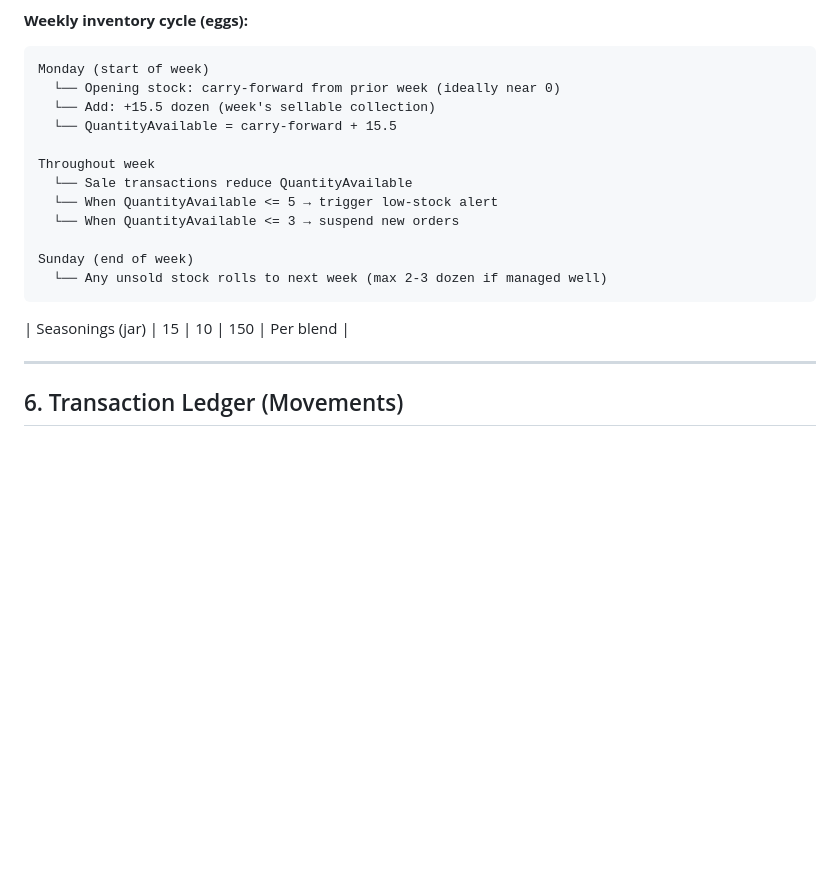
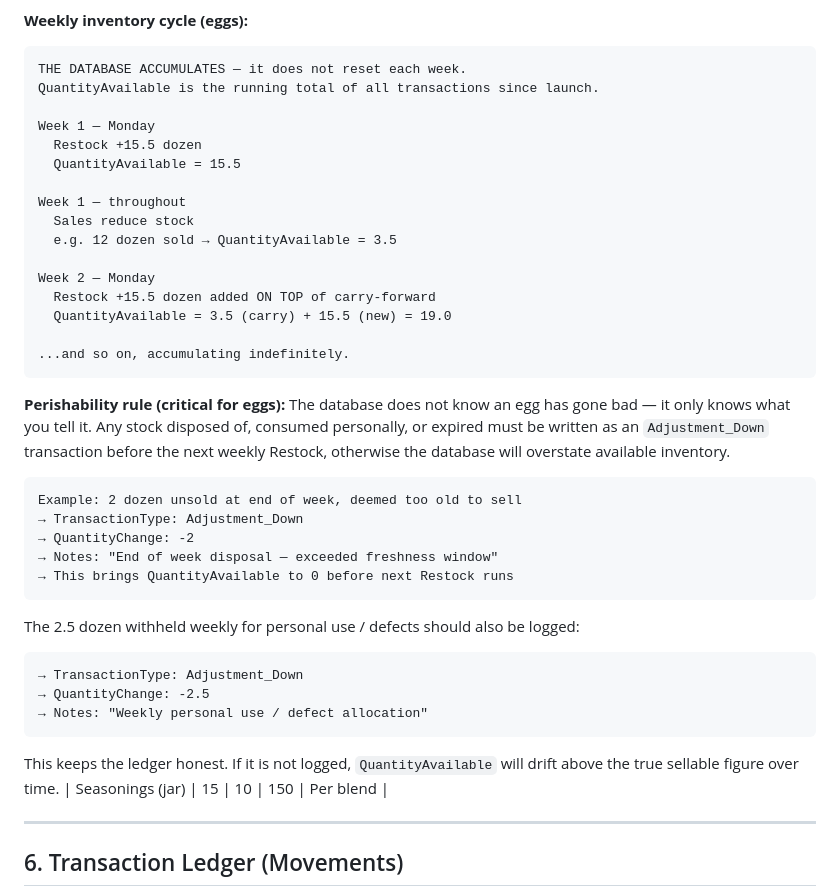
Before and after one commit to mrbright09/banksfreshfarms, a Markdown page: INVENTORY.md, the part around the change. Rendered like a GitHub page; blank space fills up the shorter version.

Commit message:
docs: clarify accumulating ledger behavior + egg perishability rule
Inventory accumulates week to week — QuantityAvailable is the running
sum of all transactions, not a weekly reset. Add explicit ledger
accumulation example showing carry-forward. Add perishability rule:
expired/disposed stock and weekly personal-use allocation must be
logged as Adjustment_Down transactions or QuantityAvailable drifts
above true sellable inventory over time.

https://claude.ai/code/session_019VwBaq6fhyvGEXb1EN9cUQ

````diff
--- a/INVENTORY.md
+++ b/INVENTORY.md
@@ -180,19 +180,42 @@ Expose this as a computed column or API-layer calculation. Never let `QuantityRe
 **Weekly inventory cycle (eggs):**
 
 ```
-Monday (start of week)
-  └── Opening stock: carry-forward from prior week (ideally near 0)
-  └── Add: +15.5 dozen (week's sellable collection)
-  └── QuantityAvailable = carry-forward + 15.5
+THE DATABASE ACCUMULATES — it does not reset each week.
+QuantityAvailable is the running total of all transactions since launch.
 
-Throughout week
-  └── Sale transactions reduce QuantityAvailable
-  └── When QuantityAvailable <= 5 → trigger low-stock alert
-  └── When QuantityAvailable <= 3 → suspend new orders
+Week 1 — Monday
+  Restock +15.5 dozen
+  QuantityAvailable = 15.5
 
-Sunday (end of week)
-  └── Any unsold stock rolls to next week (max 2-3 dozen if managed well)
+Week 1 — throughout
+  Sales reduce stock
+  e.g. 12 dozen sold → QuantityAvailable = 3.5
+
+Week 2 — Monday
+  Restock +15.5 dozen added ON TOP of carry-forward
+  QuantityAvailable = 3.5 (carry) + 15.5 (new) = 19.0
+
+...and so on, accumulating indefinitely.
 ```
+
+**Perishability rule (critical for eggs):**
+The database does not know an egg has gone bad — it only knows what you tell it. Any stock disposed of, consumed personally, or expired must be written as an `Adjustment_Down` transaction before the next weekly Restock, otherwise the database will overstate available inventory.
+
+```
+Example: 2 dozen unsold at end of week, deemed too old to sell
+→ TransactionType: Adjustment_Down
+→ QuantityChange: -2
+→ Notes: "End of week disposal — exceeded freshness window"
+→ This brings QuantityAvailable to 0 before next Restock runs
+```
+
+The 2.5 dozen withheld weekly for personal use / defects should also be logged:
+```
+→ TransactionType: Adjustment_Down
+→ QuantityChange: -2.5
+→ Notes: "Weekly personal use / defect allocation"
+```
+This keeps the ledger honest. If it is not logged, `QuantityAvailable` will drift above the true sellable figure over time.
 | Seasonings (jar) | 15 | 10 | 150 | Per blend |
 
 ---
````
